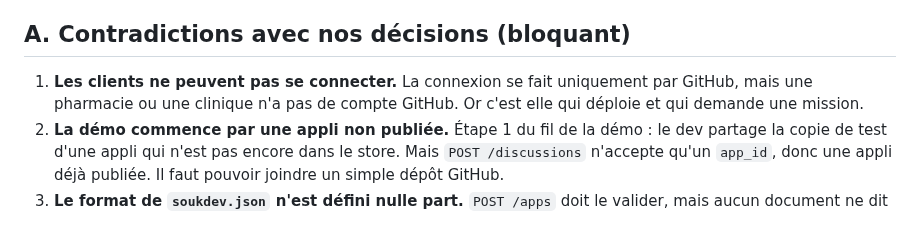
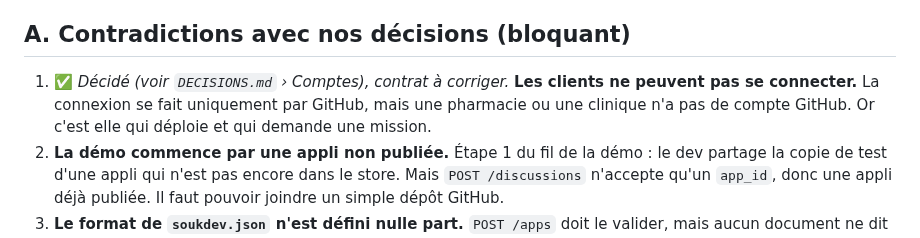
Before and after one commit to octavebahoun/Souk.dev, a Markdown page: AUDIT_CONTRAT.md, the part around the change. Drawn GitHub-style.

```diff
--- a/AUDIT_CONTRAT.md
+++ b/AUDIT_CONTRAT.md
@@ -5,7 +5,7 @@ Les propositions de correction sont **à valider par Oktav**. Rien n'est encore
 
 ## A. Contradictions avec nos décisions (bloquant)
 
-1. **Les clients ne peuvent pas se connecter.** La connexion se fait uniquement par GitHub, mais une pharmacie ou une clinique n'a pas de compte GitHub. Or c'est elle qui déploie et qui demande une mission.
+1. ✅ *Décidé (voir `DECISIONS.md` › Comptes), contrat à corriger.* **Les clients ne peuvent pas se connecter.** La connexion se fait uniquement par GitHub, mais une pharmacie ou une clinique n'a pas de compte GitHub. Or c'est elle qui déploie et qui demande une mission.
 2. **La démo commence par une appli non publiée.** Étape 1 du fil de la démo : le dev partage la copie de test d'une appli qui n'est pas encore dans le store. Mais `POST /discussions` n'accepte qu'un `app_id`, donc une appli déjà publiée. Il faut pouvoir joindre un simple dépôt GitHub.
 3. **Le format de `soukdev.json` n'est défini nulle part.** `POST /apps` doit le valider, mais aucun document ne dit ce qu'il contient. Mourchid ne peut pas coder la validation, et les devs ne savent pas l'écrire.
 4. **Les missions sur mesure n'existent pas.** Étape 4 du fil de la démo (une clinique demande une version adaptée) : aucune route. À décider : est-ce une discussion sur l'appli (`?app=42`) ou une ressource à part ?
```
Also changed, not shown: DECISIONS.md (+7 -1 lines).
